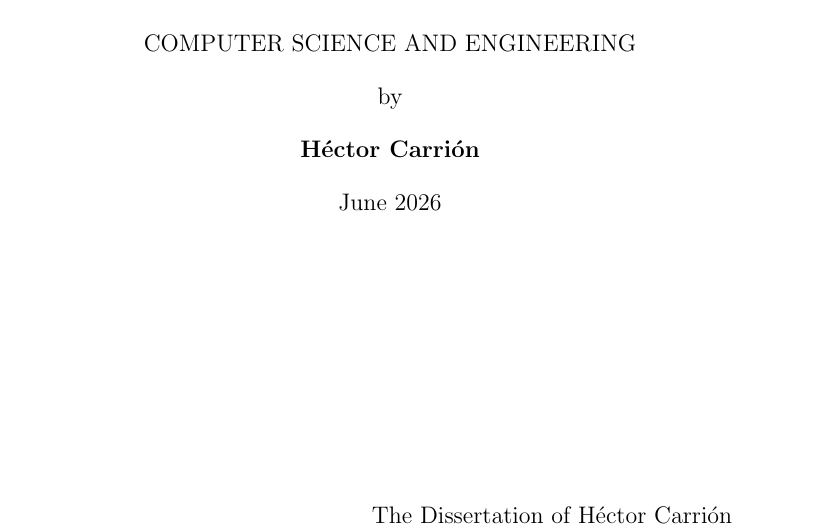
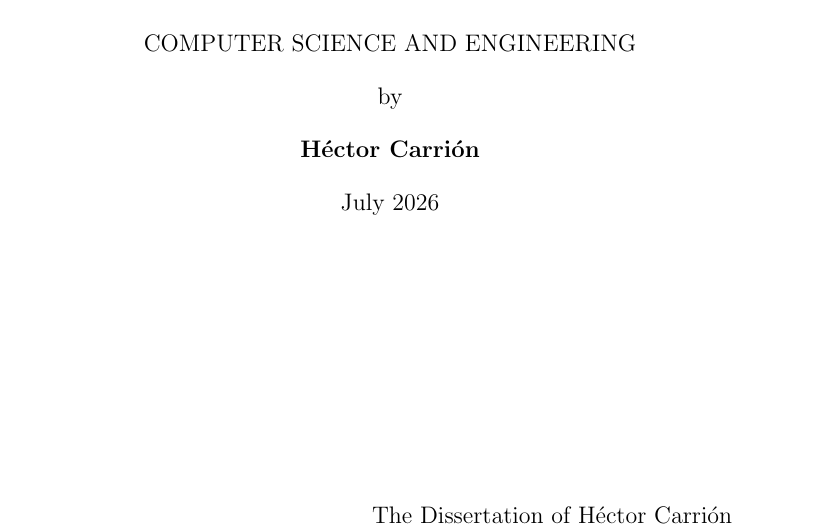
Before and after one commit to hectorcarrion/phd_thesis, a LaTeX thesis (final_thesis.tex): part of page 1 of 185, cut so that both start at the same text. Compiled offline with pdfLaTeX; a LaTeX package or settings file that is missing is left out.

Commit message:
Correct defense month to July
The defense took place in July, not June. This is the only substantive change from the Overleaf sync in PR #2; that PR is not mergeable because its branch forked at 34657ed (pre-dating the source cleanup), so merging it would revert the dangling-\ref fix, the quartiles/typo fixes, and re-add the stale %TODO and REBUTTAL CONTENT banners.

```diff
--- a/final_thesis.tex
+++ b/final_thesis.tex
@@ -46,7 +46,7 @@
 \author{Héctor Carrión}
 \degree{Doctor of Philosophy}
 \degreeyear{2026}
-\degreemonth{June}
+\degreemonth{July}
 \chair{Professor Narges Norouzi}
 \committeememberone{Professor Marcella Gomez}
 \committeemembertwo{Professor Leilani H. Gilpin}
```
